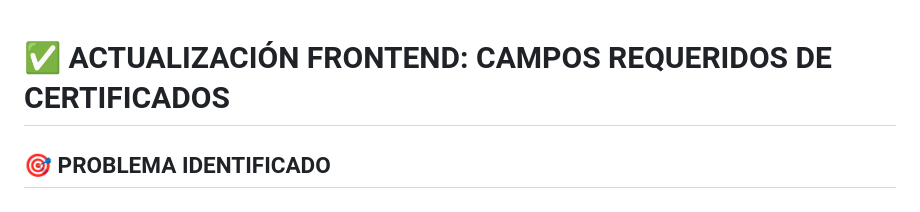
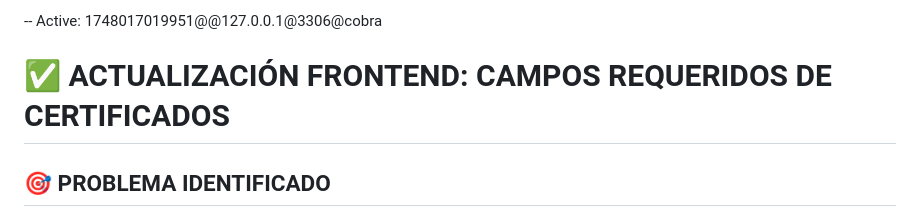
Before and after one commit to jadovi/donfactura, a Markdown page: ACTUALIZACION_FRONTEND_CERTIFICADOS.md, the part around the change. Rendered like a GitHub page.

```diff
--- a/ACTUALIZACION_FRONTEND_CERTIFICADOS.md
+++ b/ACTUALIZACION_FRONTEND_CERTIFICADOS.md
@@ -1,3 +1,4 @@
+-- Active: 1748017019951@@127.0.0.1@3306@cobra
 # ✅ ACTUALIZACIÓN FRONTEND: CAMPOS REQUERIDOS DE CERTIFICADOS
 
 ## 🎯 PROBLEMA IDENTIFICADO
```
